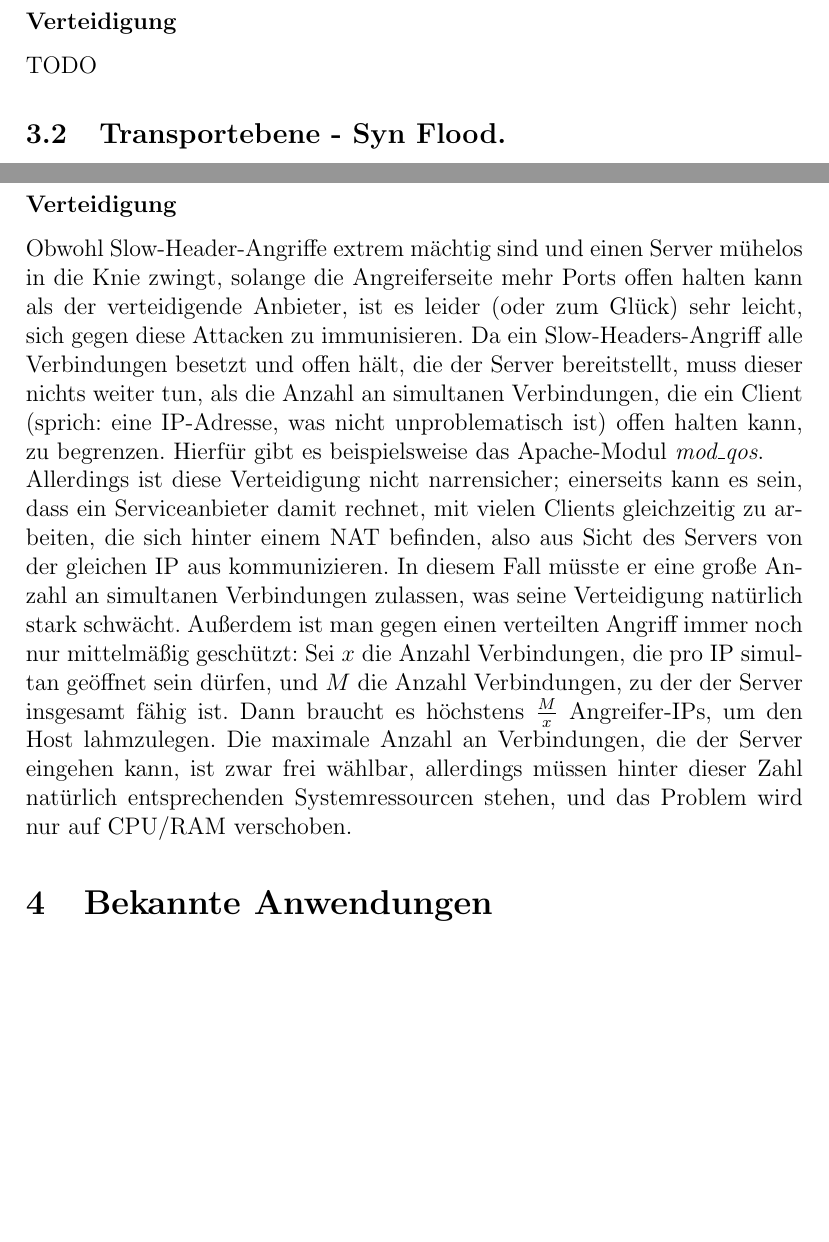
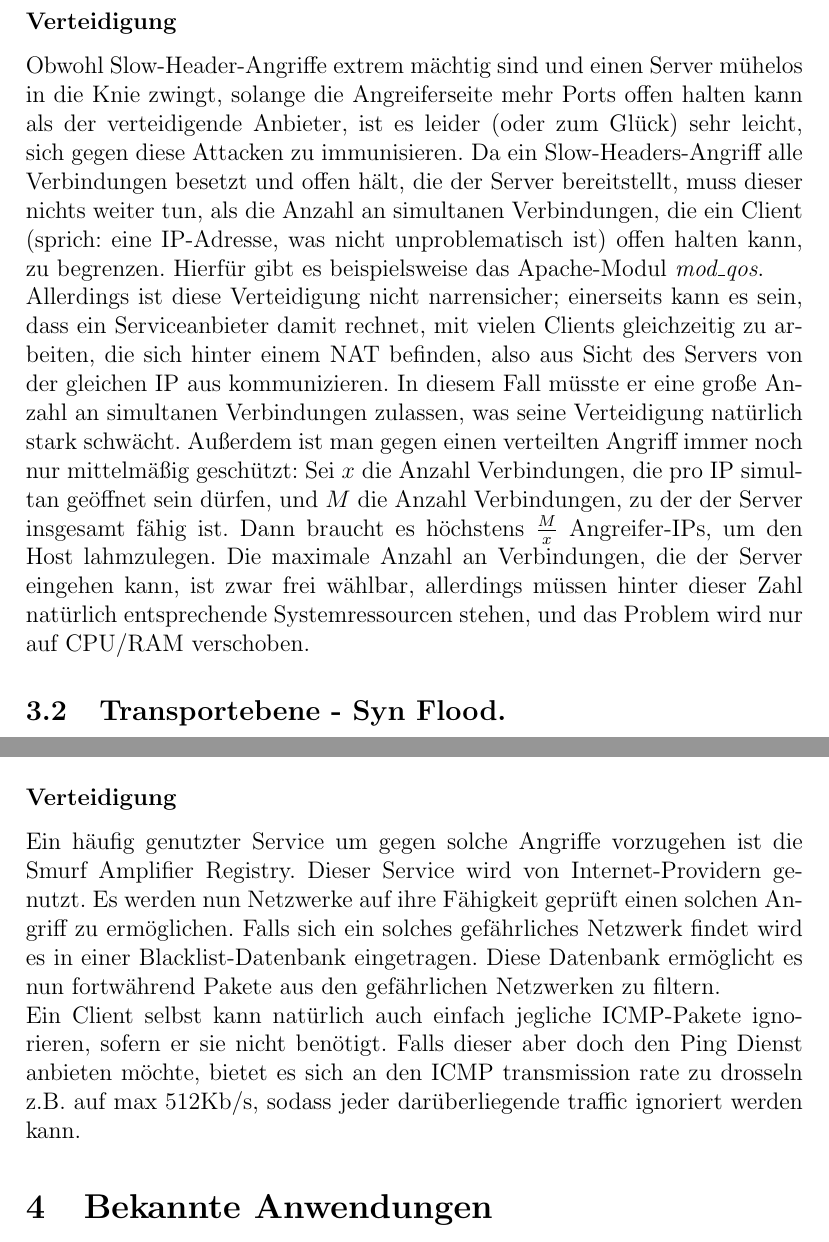
Before and after one commit to philipp-oldenburg/dos, a LaTeX document (Bericht/Bericht.tex): two parts of pages 3 and 4 of 8, joined at a grey line, cut so that both start at the same text, the shorter picture padded with empty space. Compiled offline with pdfLaTeX.

Commit message:
Bericht fertig.

```diff
--- a/Bericht/Bericht.tex
+++ b/Bericht/Bericht.tex
@@ -40,7 +40,8 @@ DoS-Angriffe können über verschiedene Wege gefahren werden, und auf unterschie
 \subsubsection*{Angriff}
 Ein ,,Slow Headers``-Angriff ist ein auf Webserver spezialisierter, besonders eleganter Angriff, der dem Angreifer kaum Ressourcen abverlangt. Hierbei wird dem Ziel ein Strom von unfertigen Headern von HTTP-Get Anfragen geschickt. Der Server muss, damit der Angriff effektiv ist, konfiguriert sein die Verbindung offen zu halten und auf den Rest der Anfrage zu warten. Diese Verbindungen lassen sich nun offen halten, indem bevor der timeout erfolgt, der mehrere Minuten lang sein kann, ein weiterer Teil der Anfrage geschickt wir, wobei der Header allerdings immer noch nicht geschlossen wird. Der Webserver, der nur eine endliche Menge Verbindungen halten kann, wird so für normale Nutzer unzugänglich.
 \subsubsection*{Verteidigung}
-TODO
+Obwohl Slow-Header-Angriffe extrem mächtig sind und einen Server mühelos in die Knie zwingt, solange die Angreiferseite mehr Ports offen halten kann als der verteidigende Anbieter, ist es leider (oder zum Glück) sehr leicht, sich gegen diese Attacken zu immunisieren. Da ein Slow-Headers-Angriff alle Verbindungen besetzt und offen hält, die der Server bereitstellt, muss dieser nichts weiter tun, als die Anzahl an simultanen Verbindungen, die ein Client (sprich: eine IP-Adresse, was nicht unproblematisch ist) offen halten kann, zu begrenzen. Hierfür gibt es beispielsweise das Apache-Modul \textit{mod\_qos}.\\
+Allerdings ist diese Verteidigung nicht narrensicher; einerseits kann es sein, dass ein Serviceanbieter damit rechnet, mit vielen Clients gleichzeitig zu arbeiten, die sich hinter einem NAT befinden, also aus Sicht des Servers von der gleichen IP aus kommunizieren. In diesem Fall müsste er eine große Anzahl an simultanen Verbindungen zulassen, was seine Verteidigung natürlich stark schwächt. Außerdem ist man gegen einen verteilten Angriff immer noch nur mittelmäßig geschützt: Sei $x$ die Anzahl Verbindungen, die pro IP simultan geöffnet sein dürfen, und $M$ die Anzahl Verbindungen, zu der der Server insgesamt fähig ist. Dann braucht es höchstens $\frac{M}{x}$ Angreifer-IPs, um den Host lahmzulegen. Die maximale Anzahl an Verbindungen, die der Server eingehen kann, ist zwar frei wählbar, allerdings müssen hinter dieser Zahl natürlich entsprechende Systemressourcen stehen, und das Problem wird nur auf CPU/RAM verschoben.
 \subsection{Transportebene - Syn Flood.}
 \subsubsection*{Angriff}
 Syn Flood (engl. \textit{Syn Flut}) ist ein simpler Angriff, bei dem von dem normalen TCP-Handshake der erste Schritt von Seitens des Angreifers so schnell wie möglich wiederholt wird. Das Ziel ertrinkt nun in der Flut von Verbindungsanfragen und kann nicht mehr auf alle antworten, auch nicht auf die vereinzelten echten Anfragen seiner Nutzer.
@@ -51,8 +52,8 @@ Gegen SYN-Floods gibt es aber schon seit langer Zeit eine "Wunderwaffe", bekannt
 \subsubsection*{Angriff}
 ICMP Flood (engl. \textit{ICMP Flut}) Bei einem ICMP Smurf-Angriff kann ein schlecht konfiguriertes Netzwerk ausgenutzt werden, um ein Ping-Packet das so aussieht, als komme es vom Ziel, an alle Rechner des Netzes zu schicken, die allesamt antworten und das Ziel damit stark belasten.
 \subsubsection*{Verteidigung}
-Obwohl Slow-Header-Angriffe extrem mächtig sind und einen Server mühelos in die Knie zwingt, solange die Angreiferseite mehr Ports offen halten kann als der verteidigende Anbieter, ist es leider (oder zum Glück) sehr leicht, sich gegen diese Attacken zu immunisieren. Da ein Slow-Headers-Angriff alle Verbindungen besetzt und offen hält, die der Server bereitstellt, muss dieser nichts weiter tun, als die Anzahl an simultanen Verbindungen, die ein Client (sprich: eine IP-Adresse, was nicht unproblematisch ist) offen halten kann, zu begrenzen. Hierfür gibt es beispielsweise das Apache-Modul \textit{mod\_qos}.\\
-Allerdings ist diese Verteidigung nicht narrensicher; einerseits kann es sein, dass ein Serviceanbieter damit rechnet, mit vielen Clients gleichzeitig zu arbeiten, die sich hinter einem NAT befinden, also aus Sicht des Servers von der gleichen IP aus kommunizieren. In diesem Fall müsste er eine große Anzahl an simultanen Verbindungen zulassen, was seine Verteidigung natürlich stark schwächt. Außerdem ist man gegen einen verteilten Angriff immer noch nur mittelmäßig geschützt: Sei $x$ die Anzahl Verbindungen, die pro IP simultan geöffnet sein dürfen, und $M$ die Anzahl Verbindungen, zu der der Server insgesamt fähig ist. Dann braucht es höchstens $\frac{M}{x}$ Angreifer-IPs, um den Host lahmzulegen. Die maximale Anzahl an Verbindungen, die der Server eingehen kann, ist zwar frei wählbar, allerdings müssen hinter dieser Zahl natürlich entsprechenden Systemressourcen stehen, und das Problem wird nur auf CPU/RAM verschoben.
+Ein häufig genutzter Service um gegen solche Angriffe vorzugehen ist die Smurf Amplifier Registry. Dieser Service wird von Internet-Providern genutzt. Es werden nun Netzwerke auf ihre Fähigkeit geprüft einen solchen Angriff zu ermöglichen. Falls sich ein solches gefährliches Netzwerk findet wird es in einer Blacklist-Datenbank eingetragen. Diese Datenbank ermöglicht es nun fortwährend Pakete aus den gefährlichen Netzwerken zu filtern.\\
+Ein Client selbst kann natürlich auch einfach jegliche ICMP-Pakete ignorieren, sofern er sie nicht benötigt. Falls dieser aber doch den Ping Dienst anbieten möchte, bietet es sich an den ICMP transmission rate zu drosseln z.B. auf max 512Kb/s, sodass jeder darüberliegende traffic ignoriert werden kann.
 \section{Bekannte Anwendungen}
 \subsection{Low Orbit Ion Cannon}
 Die LOIC ist ursprünglich eine open-source Software für Belastungstests. Unsere Tests haben wir allerdings mit einer abgewandelten Version der Anwendung durchgeführt, einem von einer sich zum freien Internetkollektiv Anonymous bekennender Gruppe Hacktivisten entwickeltes DoS-Angriffstool. Anders als bei den meisten frei verfügbaren Tools war ihre Bestimmung niemals Belastungstests, sondern das anrichten von Schaden an politisch motivierten Zielen. Während diese Ion Cannon in erster Linie für verteilte Angriffe, DDoS, gedacht ist, und sich zwecks dessen in einen ,,Hive Mode`` schalten lässt, bei dem ein Angriff zentral synchronisiert von vielen Teilnehmern gleichzeitig gestartet wird, lassen sich auch mit einer einzigen Anwendung messbare Ergebnisse erzielen.\\
```
Also changed, not shown: Bericht/Bericht.pdf.
